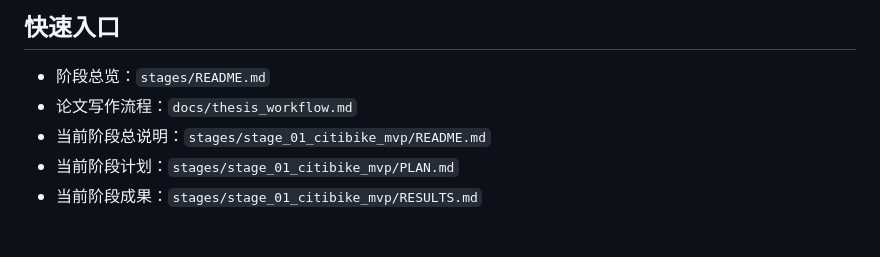
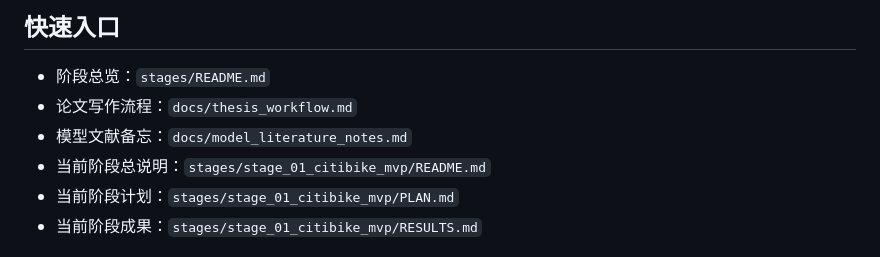
Before and after one commit to faithleysath/bike-tft, a Markdown page: README.md, the part around the change. Drawn GitHub-style.

Commit message:
docs: Add model literature notes for site-level bike-sharing prediction models

```diff
--- a/README.md
+++ b/README.md
@@ -49,6 +49,7 @@
 
 - 阶段总览：`stages/README.md`
 - 论文写作流程：`docs/thesis_workflow.md`
+- 模型文献备忘：`docs/model_literature_notes.md`
 - 当前阶段总说明：`stages/stage_01_citibike_mvp/README.md`
 - 当前阶段计划：`stages/stage_01_citibike_mvp/PLAN.md`
 - 当前阶段成果：`stages/stage_01_citibike_mvp/RESULTS.md`
```
Also changed, not shown: docs/model_literature_notes.md (added, +222 -0 lines).
